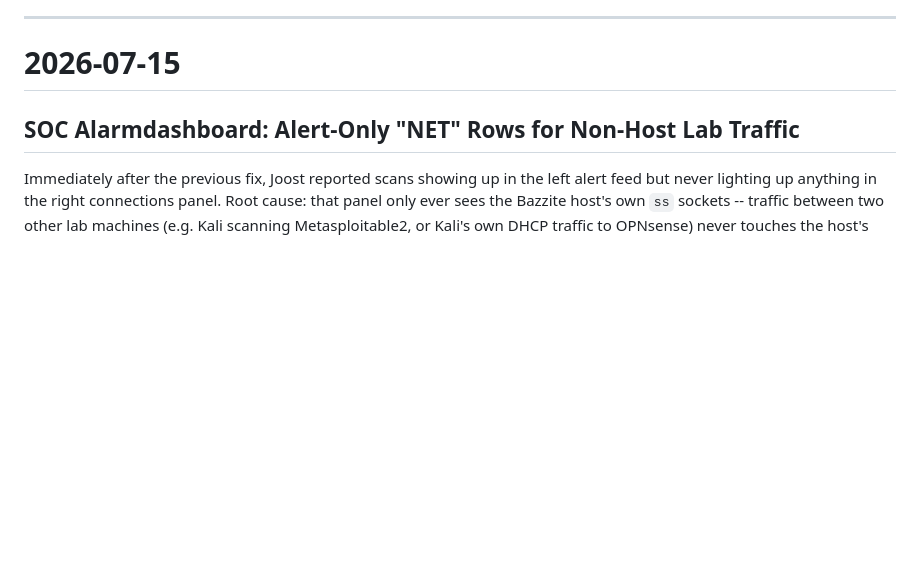
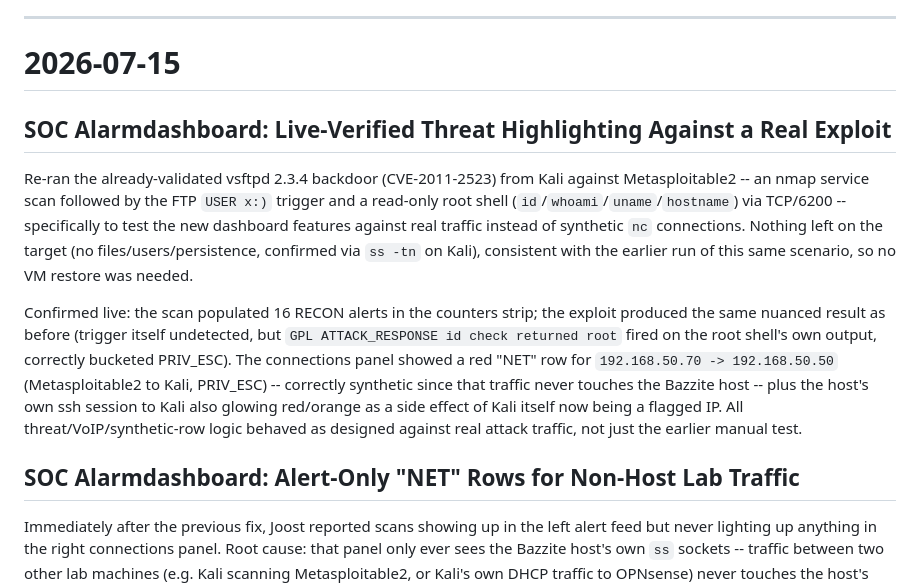
Before and after one commit to joosthebly50/dev, a Markdown page: CHANGELOG.md, the part around the change. GitHub-like rendering; blank space fills up the shorter version.

Commit message:
Document live re-test of vsftpd backdoor against new dashboard highlighting
Re-ran the already-validated vsftpd 2.3.4 exploit against
Metasploitable2 to verify the connections panel's threat/synthetic-row
logic against real attack traffic. Confirmed working as designed;
nothing left on the target, no restore needed.

Co-Authored-By: Claude Sonnet 5 <noreply@anthropic.com>

```diff
--- a/CHANGELOG.md
+++ b/CHANGELOG.md
@@ -5,6 +5,12 @@ All important project changes are documented here.
 ---
 
 # 2026-07-15
+
+## SOC Alarmdashboard: Live-Verified Threat Highlighting Against a Real Exploit
+
+Re-ran the already-validated vsftpd 2.3.4 backdoor (CVE-2011-2523) from Kali against Metasploitable2 -- an nmap service scan followed by the FTP `USER x:)` trigger and a read-only root shell (`id`/`whoami`/`uname`/`hostname`) via TCP/6200 -- specifically to test the new dashboard features against real traffic instead of synthetic `nc` connections. Nothing left on the target (no files/users/persistence, confirmed via `ss -tn` on Kali), consistent with the earlier run of this same scenario, so no VM restore was needed.
+
+Confirmed live: the scan populated 16 RECON alerts in the counters strip; the exploit produced the same nuanced result as before (trigger itself undetected, but `GPL ATTACK_RESPONSE id check returned root` fired on the root shell's own output, correctly bucketed PRIV_ESC). The connections panel showed a red "NET" row for `192.168.50.70 -> 192.168.50.50` (Metasploitable2 to Kali, PRIV_ESC) -- correctly synthetic since that traffic never touches the Bazzite host -- plus the host's own ssh session to Kali also glowing red/orange as a side effect of Kali itself now being a flagged IP. All threat/VoIP/synthetic-row logic behaved as designed against real attack traffic, not just the earlier manual test.
 
 ## SOC Alarmdashboard: Alert-Only "NET" Rows for Non-Host Lab Traffic
 
```
